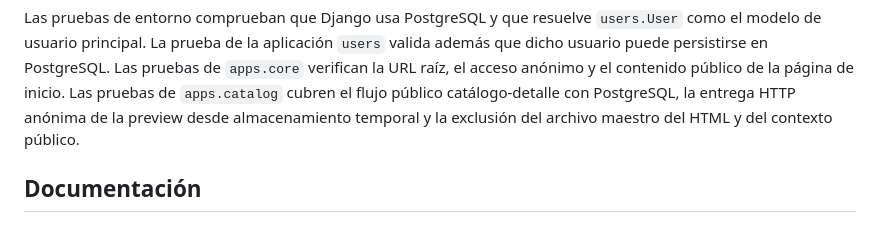
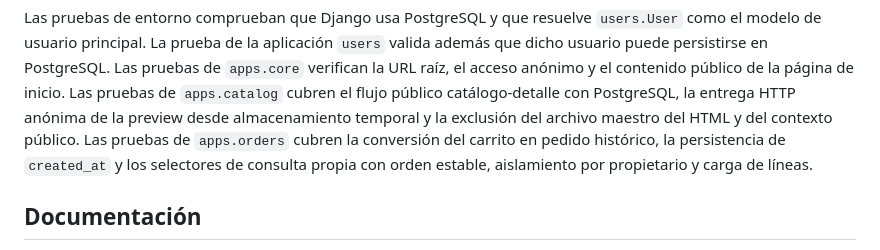
Before and after one commit to acarras93-alt/foleyra-ecommerce, a Markdown page: README.md, the part around one of its changes. Drawn GitHub-style.

```diff
--- a/README.md
+++ b/README.md
@@ -128,7 +135,9 @@ pruebas de `apps.core` verifican la URL raíz, el acceso anónimo y el contenido
 público de la página de inicio. Las pruebas de `apps.catalog` cubren el flujo
 público catálogo-detalle con PostgreSQL, la entrega HTTP anónima de la preview
 desde almacenamiento temporal y la exclusión del archivo maestro del HTML y
-del contexto público.
+del contexto público. Las pruebas de `apps.orders` cubren la conversión del
+carrito en pedido histórico, la persistencia de `created_at` y los selectores de
+consulta propia con orden estable, aislamiento por propietario y carga de líneas.
 
 ## Documentación
 
```
Also changed, not shown: other parts of README.md (+27 -20 lines).
